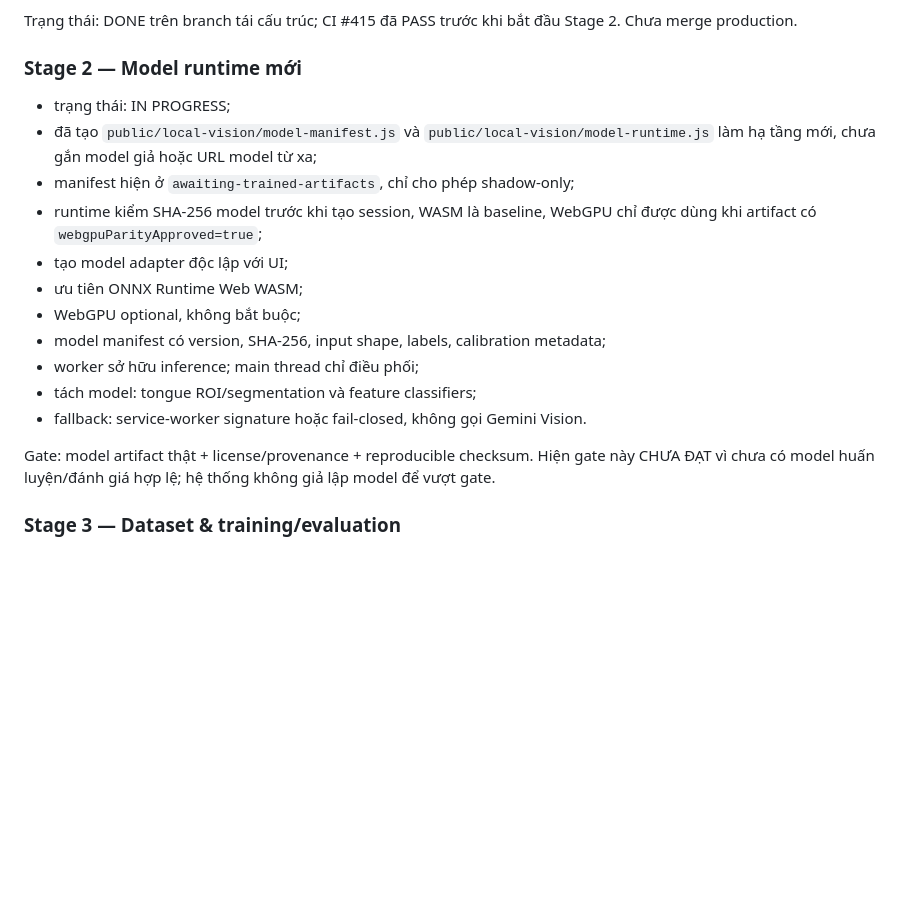
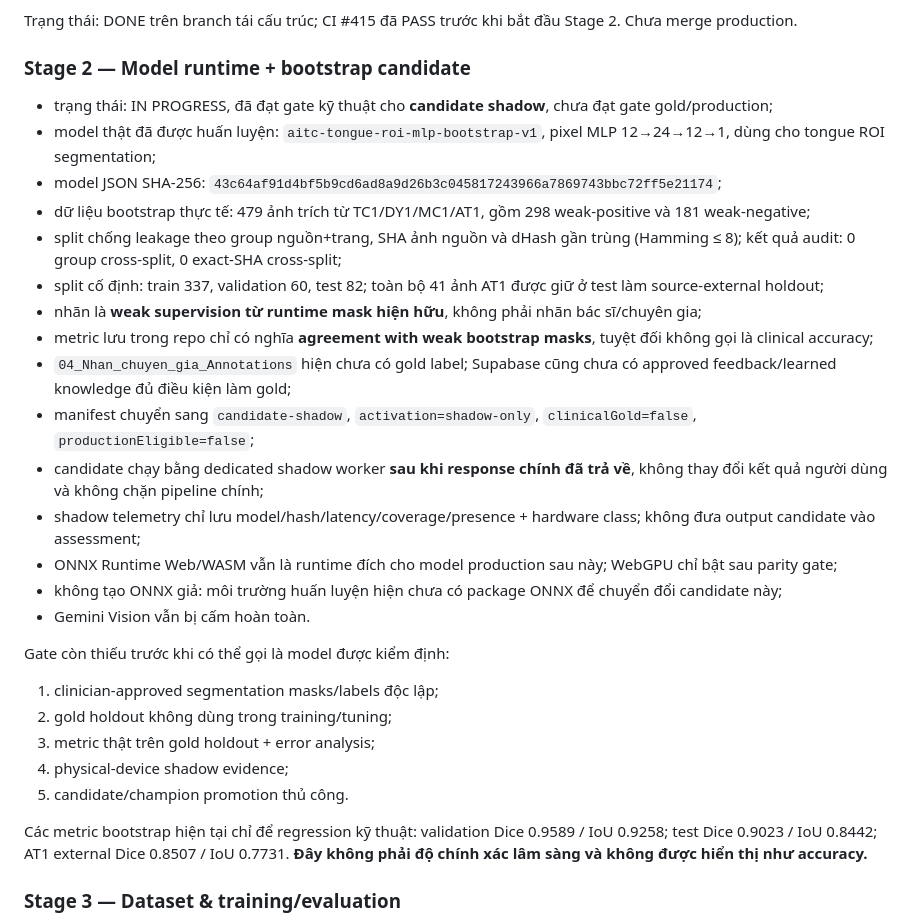
Before and after one commit to drngovothiennhan/ai-thiet-chan, a Markdown page: docs/RESTRUCTURE-LOCAL-VISION-V1.md, the part around the change. GitHub-like rendering; blank space fills up the shorter version.

Commit message:
docs(stage2): record real weak-supervision candidate and anti-leak split

```diff
--- a/docs/RESTRUCTURE-LOCAL-VISION-V1.md
+++ b/docs/RESTRUCTURE-LOCAL-VISION-V1.md
@@ -82,20 +82,31 @@ Trạng thái: DONE.
 
 Trạng thái: DONE trên branch tái cấu trúc; CI #415 đã PASS trước khi bắt đầu Stage 2. Chưa merge production.
 
-### Stage 2 — Model runtime mới
-- trạng thái: IN PROGRESS;
-- đã tạo `public/local-vision/model-manifest.js` và `public/local-vision/model-runtime.js` làm hạ tầng mới, chưa gắn model giả hoặc URL model từ xa;
-- manifest hiện ở `awaiting-trained-artifacts`, chỉ cho phép shadow-only;
-- runtime kiểm SHA-256 model trước khi tạo session, WASM là baseline, WebGPU chỉ được dùng khi artifact có `webgpuParityApproved=true`;
-- tạo model adapter độc lập với UI;
-- ưu tiên ONNX Runtime Web WASM;
-- WebGPU optional, không bắt buộc;
-- model manifest có version, SHA-256, input shape, labels, calibration metadata;
-- worker sở hữu inference; main thread chỉ điều phối;
-- tách model: tongue ROI/segmentation và feature classifiers;
-- fallback: service-worker signature hoặc fail-closed, không gọi Gemini Vision.
+### Stage 2 — Model runtime + bootstrap candidate
+- trạng thái: IN PROGRESS, đã đạt gate kỹ thuật cho **candidate shadow**, chưa đạt gate gold/production;
+- model thật đã được huấn luyện: `aitc-tongue-roi-mlp-bootstrap-v1`, pixel MLP 12→24→12→1, dùng cho tongue ROI segmentation;
+- model JSON SHA-256: `43c64af91d4bf5b9cd6ad8a9d26b3c045817243966a7869743bbc72ff5e21174`;
+- dữ liệu bootstrap thực tế: 479 ảnh trích từ TC1/DY1/MC1/AT1, gồm 298 weak-positive và 181 weak-negative;
+- split chống leakage theo group nguồn+trang, SHA ảnh nguồn và dHash gần trùng (Hamming ≤ 8); kết quả audit: 0 group cross-split, 0 exact-SHA cross-split;
+- split cố định: train 337, validation 60, test 82; toàn bộ 41 ảnh AT1 được giữ ở test làm source-external holdout;
+- nhãn là **weak supervision từ runtime mask hiện hữu**, không phải nhãn bác sĩ/chuyên gia;
+- metric lưu trong repo chỉ có nghĩa **agreement with weak bootstrap masks**, tuyệt đối không gọi là clinical accuracy;
+- `04_Nhan_chuyen_gia_Annotations` hiện chưa có gold label; Supabase cũng chưa có approved feedback/learned knowledge đủ điều kiện làm gold;
+- manifest chuyển sang `candidate-shadow`, `activation=shadow-only`, `clinicalGold=false`, `productionEligible=false`;
+- candidate chạy bằng dedicated shadow worker **sau khi response chính đã trả về**, không thay đổi kết quả người dùng và không chặn pipeline chính;
+- shadow telemetry chỉ lưu model/hash/latency/coverage/presence + hardware class; không đưa output candidate vào assessment;
+- ONNX Runtime Web/WASM vẫn là runtime đích cho model production sau này; WebGPU chỉ bật sau parity gate;
+- không tạo ONNX giả: môi trường huấn luyện hiện chưa có package ONNX để chuyển đổi candidate này;
+- Gemini Vision vẫn bị cấm hoàn toàn.
 
-Gate: model artifact thật + license/provenance + reproducible checksum. Hiện gate này CHƯA ĐẠT vì chưa có model huấn luyện/đánh giá hợp lệ; hệ thống không giả lập model để vượt gate.
+Gate còn thiếu trước khi có thể gọi là model được kiểm định:
+1. clinician-approved segmentation masks/labels độc lập;
+2. gold holdout không dùng trong training/tuning;
+3. metric thật trên gold holdout + error analysis;
+4. physical-device shadow evidence;
+5. candidate/champion promotion thủ công.
+
+Các metric bootstrap hiện tại chỉ để regression kỹ thuật: validation Dice 0.9589 / IoU 0.9258; test Dice 0.9023 / IoU 0.8442; AT1 external Dice 0.8507 / IoU 0.7731. **Đây không phải độ chính xác lâm sàng và không được hiển thị như accuracy.**
 
 ### Stage 3 — Dataset & training/evaluation
 - khóa split train/validation/test theo source/hash để tránh leakage;
```
